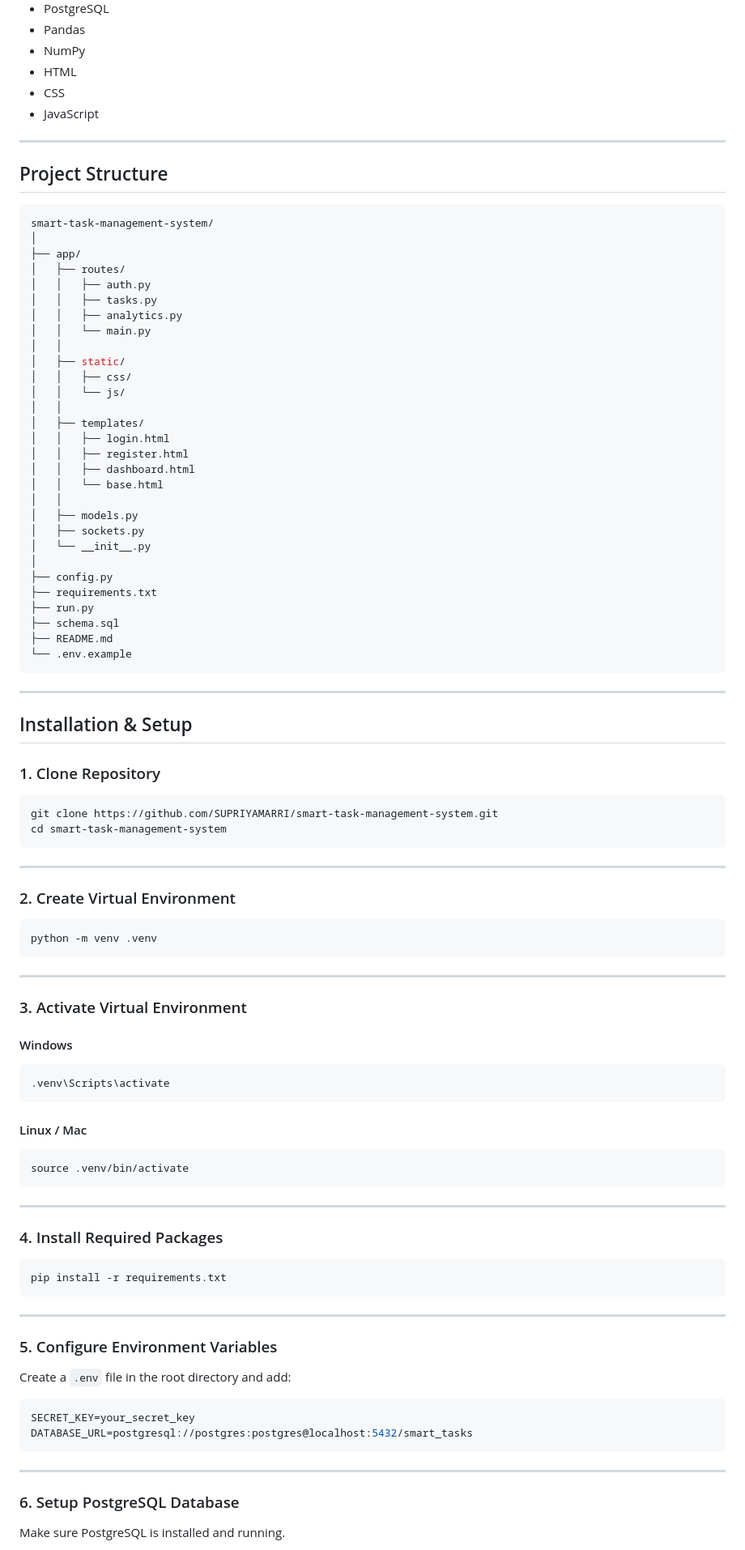
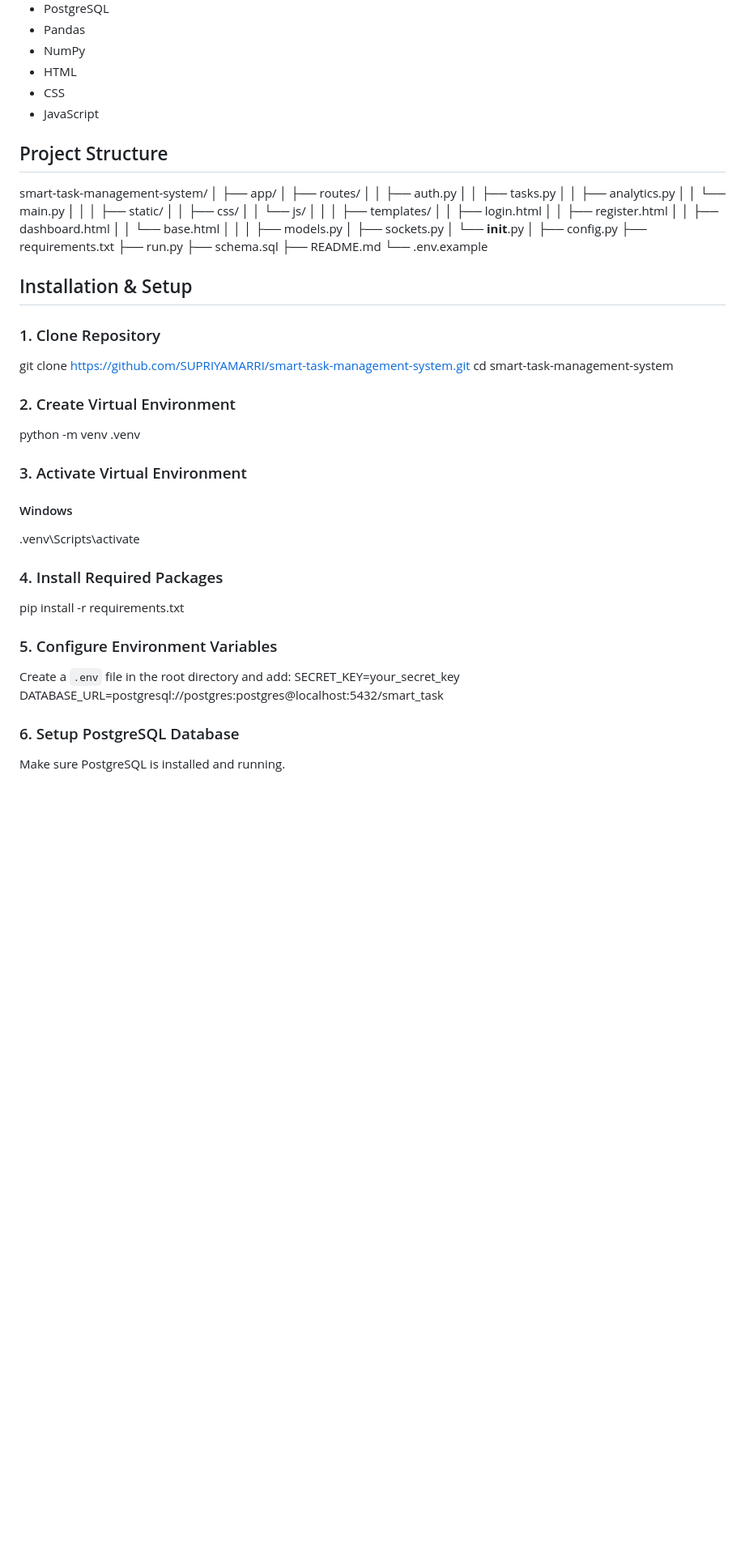
Before and after one commit to SUPRIYAMARRI/smart-task-management-system, a Markdown page: README.md, the part around one of its changes. Shown at 81% size. GitHub-like rendering; blank space fills up the shorter version.

````diff
--- a/README.md
+++ b/README.md
@@ -29,11 +26,7 @@ A full-stack Task Management System built using Python, Flask, PostgreSQL, REST
 * CSS
 * JavaScript
 
----
-
 ## Project Structure
-
-```bash
 smart-task-management-system/
 │
 ├── app/
@@ -63,63 +56,30 @@ smart-task-management-system/
 ├── schema.sql
 ├── README.md
 └── .env.example
-```
-
----
 
 ## Installation & Setup
 
 ### 1. Clone Repository
 
-```bash
 git clone https://github.com/SUPRIYAMARRI/smart-task-management-system.git
 cd smart-task-management-system
-```
-
----
 
 ### 2. Create Virtual Environment
 
-```bash
 python -m venv .venv
-```
-
----
 
 ### 3. Activate Virtual Environment
 
 #### Windows
-
-```bash
 .venv\Scripts\activate
-```
-
-#### Linux / Mac
-
-```bash
-source .venv/bin/activate
-```
-
----
-
 ### 4. Install Required Packages
-
-```bash
 pip install -r requirements.txt
-```
-
----
 
 ### 5. Configure Environment Variables
 
 Create a `.env` file in the root directory and add:
-
-```env
 SECRET_KEY=your_secret_key
-DATABASE_URL=postgresql://postgres:postgres@localhost:5432/smart_tasks
-```
-
----
+DATABASE_URL=postgresql://postgres:postgres@localhost:5432/smart_task
 
 ### 6. Setup PostgreSQL Database
 
````
Also changed, not shown: other parts of README.md (+8 -40 lines).
